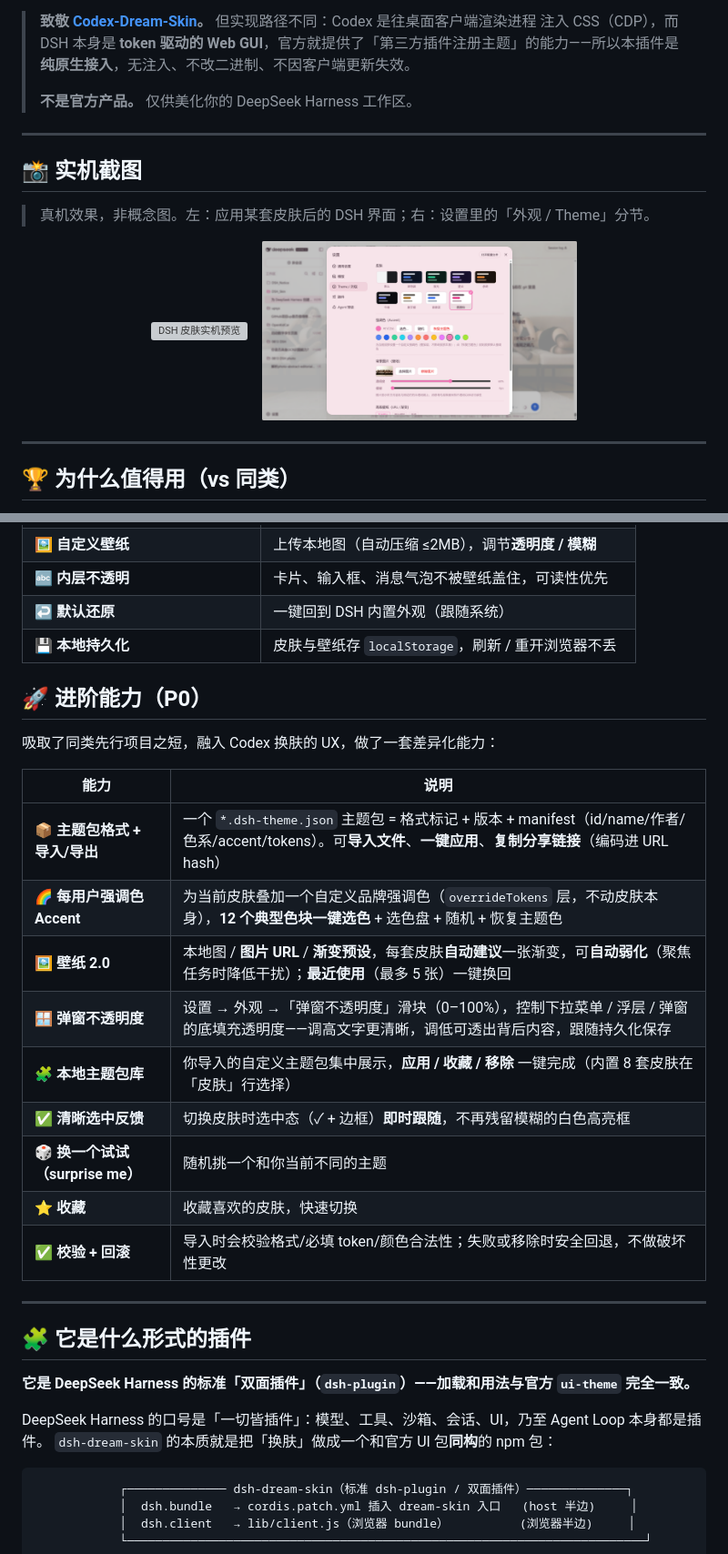
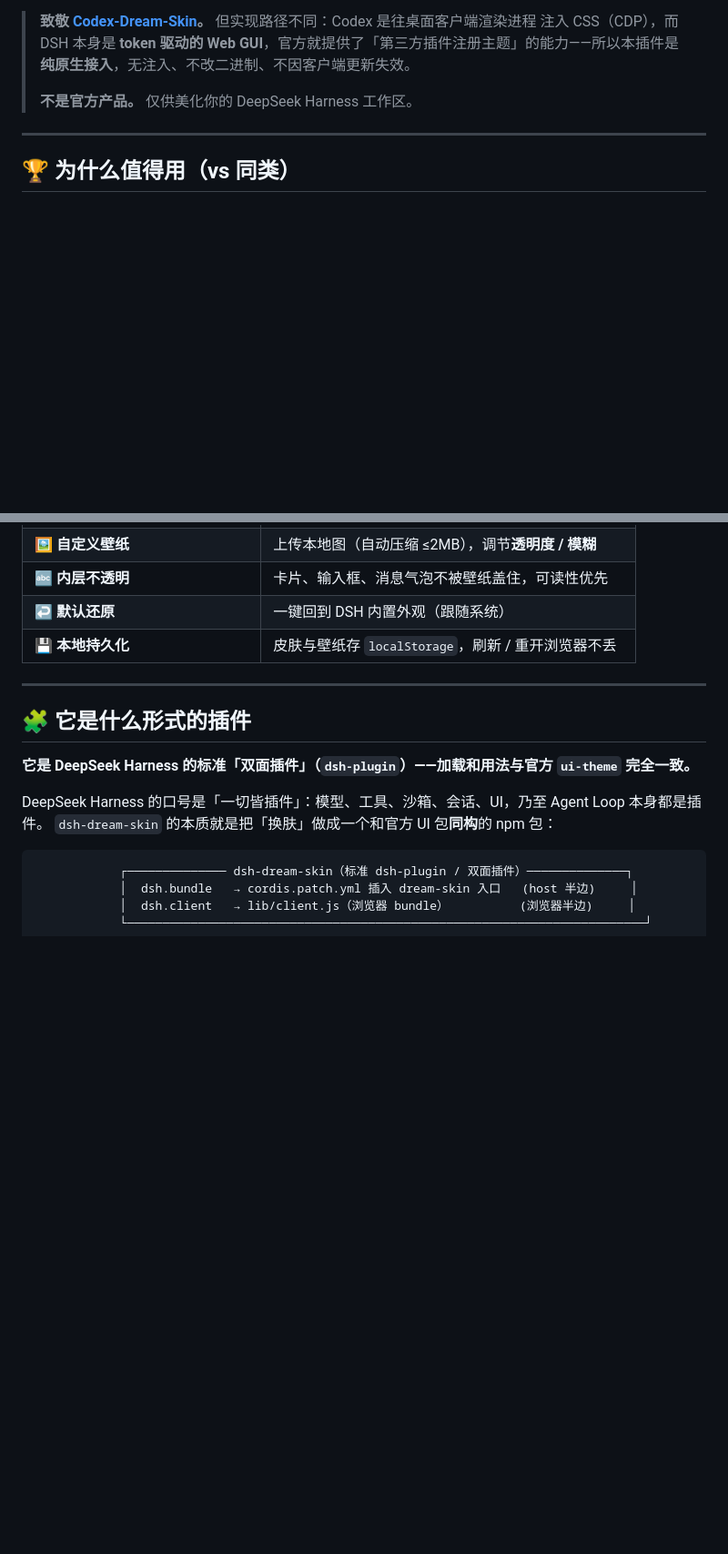
Before and after one commit to Max-Null/dsh-dream-skin, a Markdown page: README.md, 2 parts joined by grey strips. Shown at 91% size. Drawn GitHub-style; blank space fills up the shorter version; grey boxes are pictures that could not be loaded.

```diff
--- a/README.md
+++ b/README.md
@@ -74,18 +121,6 @@ dsh plugin --profile web add dsh-dream-skin && dsh web
 > **纯原生接入**，无注入、不改二进制、不因客户端更新失效。
 >
 > **不是官方产品。** 仅供美化你的 DeepSeek Harness 工作区。
-
----
-
-## 📸 实机截图
-
-> 真机效果，非概念图。左：应用某套皮肤后的 DSH 界面；右：设置里的「外观 / Theme」分节。
-
-<p align="center">
-  <img src="docs/screenshots/preview.png" alt="DSH 皮肤实机预览" width="46%"/>
-  &nbsp;&nbsp;
-  <img src="docs/screenshots/settings.png" alt="设置中的外观分节" width="46%"/>
-</p>
 
 ---
 
@@ -118,22 +153,6 @@ dsh plugin --profile web add dsh-dream-skin && dsh web
 | 🔤 **内层不透明** | 卡片、输入框、消息气泡不被壁纸盖住，可读性优先 |
 | ↩️ **默认还原** | 一键回到 DSH 内置外观（跟随系统） |
 | 💾 **本地持久化** | 皮肤与壁纸存 `localStorage`，刷新 / 重开浏览器不丢 |
-
-## 🚀 进阶能力（P0）
-
-吸取了同类先行项目之短，融入 Codex 换肤的 UX，做了一套差异化能力：
-
-| 能力 | 说明 |
-|------|------|
-| 📦 **主题包格式 + 导入/导出** | 一个 `*.dsh-theme.json` 主题包 = 格式标记 + 版本 + manifest（id/name/作者/色系/accent/tokens）。可**导入文件**、**一键应用**、**复制分享链接**（编码进 URL hash） |
-| 🌈 **每用户强调色 Accent** | 为当前皮肤叠加一个自定义品牌强调色（`overrideTokens` 层，不动皮肤本身），**12 个典型色块一键选色** + 选色盘 + 随机 + 恢复主题色 |
-| 🖼️ **壁纸 2.0** | 本地图 / **图片 URL** / **渐变预设**，每套皮肤**自动建议**一张渐变，可**自动弱化**（聚焦任务时降低干扰）；**最近使用**（最多 5 张）一键换回 |
-| 🪟 **弹窗不透明度** | 设置 → 外观 →「弹窗不透明度」滑块（0–100%），控制下拉菜单 / 浮层 / 弹窗的底填充透明度——调高文字更清晰，调低可透出背后内容，跟随持久化保存 |
-| 🧩 **本地主题包库** | 你导入的自定义主题包集中展示，**应用 / 收藏 / 移除** 一键完成（内置 8 套皮肤在「皮肤」行选择） |
-| ✅ **清晰选中反馈** | 切换皮肤时选中态（✓ + 边框）**即时跟随**，不再残留模糊的白色高亮框 |
-| 🎲 **换一个试试（surprise me）** | 随机挑一个和你当前不同的主题 |
-| ⭐ **收藏** | 收藏喜欢的皮肤，快速切换 |
-| ✅ **校验 + 回滚** | 导入时会校验格式/必填 token/颜色合法性；失败或移除时安全回退，不做破坏性更改 |
 
 ---
 
```
Also changed, not shown: other parts of README.md (+51 -4 lines).
